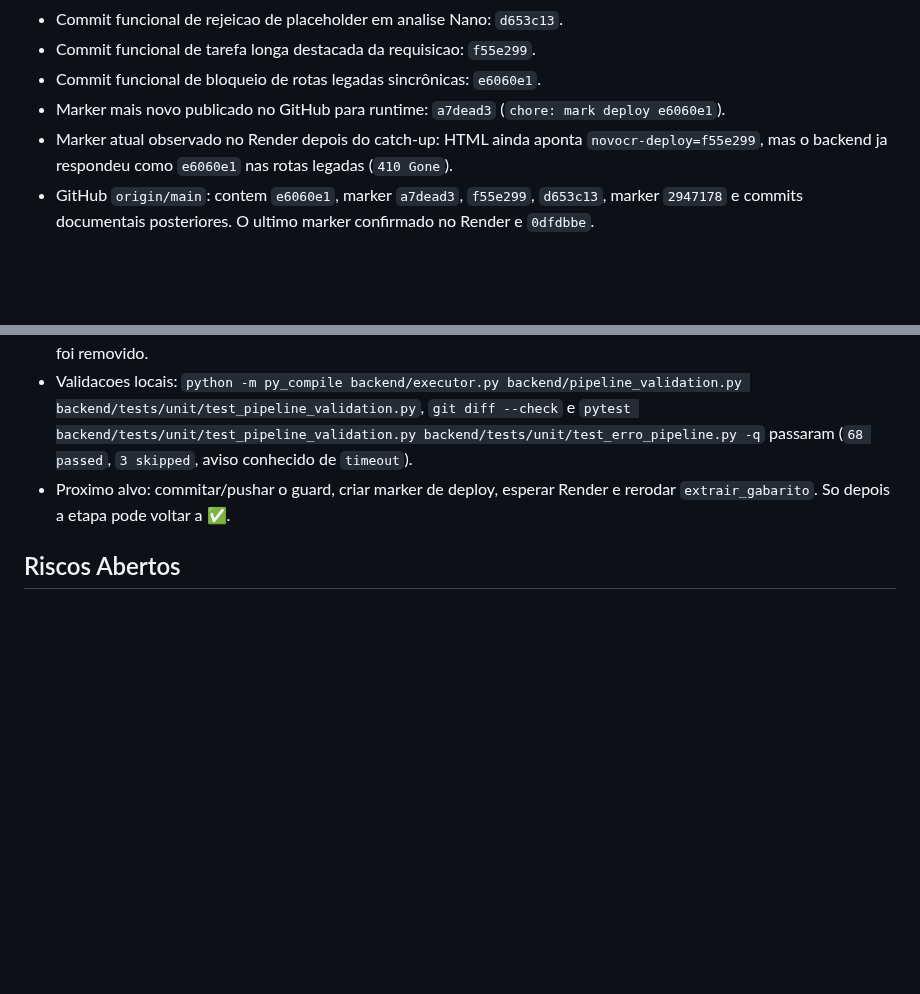
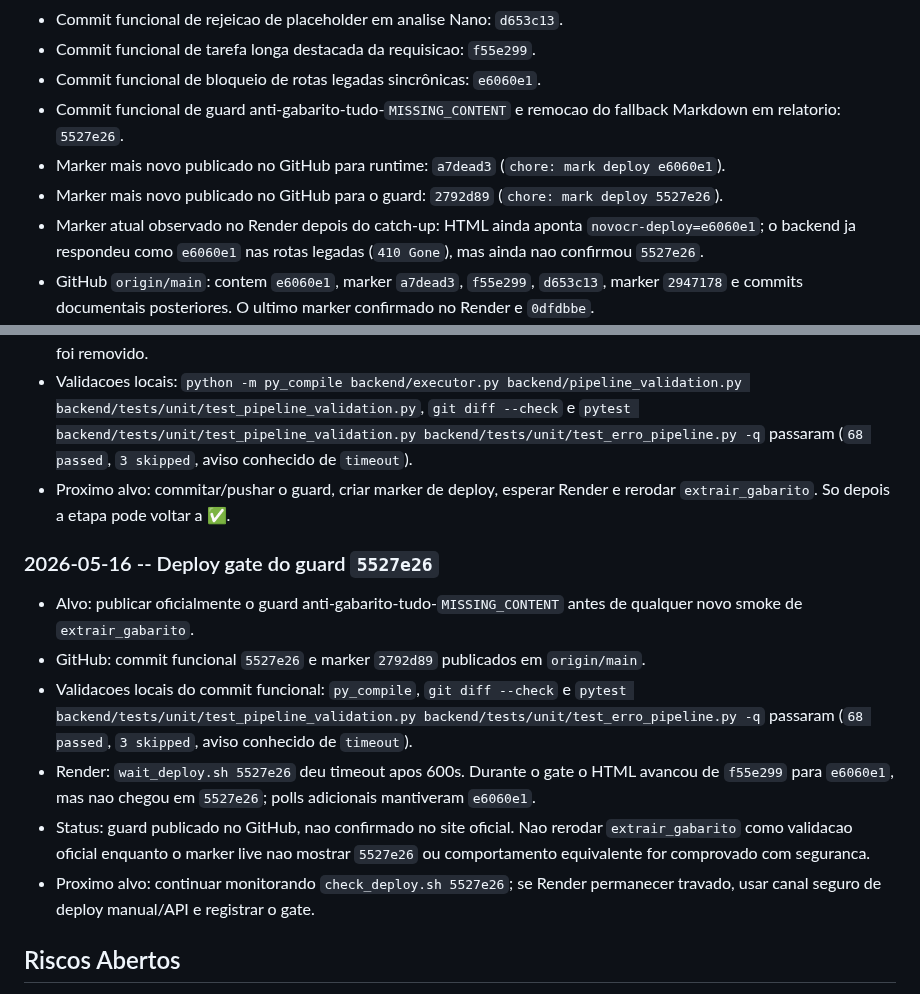
Before and after one commit to OttoBoop/IA_Educacao_V2, a Markdown page: docs/plano_pipeline/09_progresso_longo_prazo.md, 2 parts joined by grey strips. Rendered like a GitHub page; blank space fills up the shorter version.

Commit message:
docs: record gabarito guard deploy gate

```diff
--- a/docs/plano_pipeline/09_progresso_longo_prazo.md
+++ b/docs/plano_pipeline/09_progresso_longo_prazo.md
@@ -103,11 +103,15 @@ Estabilizar o NOVO CR para que a pipeline:
 - Commit funcional de rejeicao de placeholder em analise Nano: `d653c13`.
 - Commit funcional de tarefa longa destacada da requisicao: `f55e299`.
 - Commit funcional de bloqueio de rotas legadas sincrônicas: `e6060e1`.
+- Commit funcional de guard anti-gabarito-tudo-`MISSING_CONTENT` e remocao do
+  fallback Markdown em relatorio: `5527e26`.
 - Marker mais novo publicado no GitHub para runtime: `a7dead3`
   (`chore: mark deploy e6060e1`).
+- Marker mais novo publicado no GitHub para o guard: `2792d89`
+  (`chore: mark deploy 5527e26`).
 - Marker atual observado no Render depois do catch-up: HTML ainda aponta
-  `novocr-deploy=f55e299`, mas o backend ja respondeu como `e6060e1` nas rotas
-  legadas (`410 Gone`).
+  `novocr-deploy=e6060e1`; o backend ja respondeu como `e6060e1` nas rotas
+  legadas (`410 Gone`), mas ainda nao confirmou `5527e26`.
 - GitHub `origin/main`: contem `e6060e1`, marker `a7dead3`, `f55e299`,
   `d653c13`, marker `2947178` e commits documentais posteriores. O ultimo
   marker confirmado no Render e `0dfdbbe`.
@@ -1016,6 +1020,25 @@ Critério de pronto: lista de limpeza segura e revisada.
 - Proximo alvo: commitar/pushar o guard, criar marker de deploy, esperar Render
   e rerodar `extrair_gabarito`. So depois a etapa pode voltar a ✅.
 
+### 2026-05-16 -- Deploy gate do guard `5527e26`
+
+- Alvo: publicar oficialmente o guard anti-gabarito-tudo-`MISSING_CONTENT` antes
+  de qualquer novo smoke de `extrair_gabarito`.
+- GitHub: commit funcional `5527e26` e marker `2792d89` publicados em
+  `origin/main`.
+- Validacoes locais do commit funcional: `py_compile`, `git diff --check` e
+  `pytest backend/tests/unit/test_pipeline_validation.py
+  backend/tests/unit/test_erro_pipeline.py -q` passaram (`68 passed`,
+  `3 skipped`, aviso conhecido de `timeout`).
+- Render: `wait_deploy.sh 5527e26` deu timeout apos 600s. Durante o gate o HTML
+  avancou de `f55e299` para `e6060e1`, mas nao chegou em `5527e26`; polls
+  adicionais mantiveram `e6060e1`.
+- Status: guard publicado no GitHub, nao confirmado no site oficial. Nao rerodar
+  `extrair_gabarito` como validacao oficial enquanto o marker live nao mostrar
+  `5527e26` ou comportamento equivalente for comprovado com seguranca.
+- Proximo alvo: continuar monitorando `check_deploy.sh 5527e26`; se Render
+  permanecer travado, usar canal seguro de deploy manual/API e registrar o gate.
+
 ## Riscos Abertos
 
 1. Creditos Anthropic insuficientes ainda bloqueiam validacao Haiku.
```
Also changed, not shown: docs/plano_pipeline/12_matriz_provider_fase.md (+6 -0 lines), docs/plano_pipeline/14_auditoria_mestre_pipeline_custos_providers.md (+3 -2 lines).
